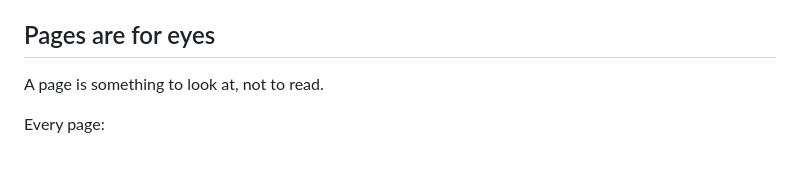
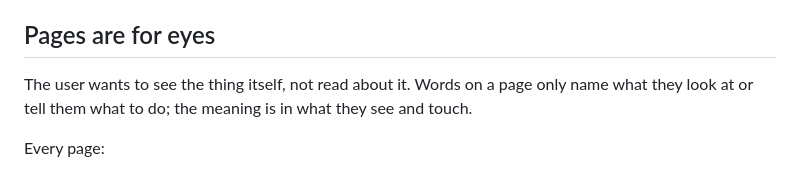
Before and after one commit to medienbaecker/bridge, a Markdown page: skills/bridge/SKILL.md, the part around the change. Drawn GitHub-style.

Commit message:
One principle above the visual rules

```diff
--- a/skills/bridge/SKILL.md
+++ b/skills/bridge/SKILL.md
@@ -23,7 +23,9 @@ before they see the page. Warnings exit 0; read them.
 
 ## Pages are for eyes
 
-A page is something to look at, not to read.
+The user wants to see the thing itself, not read about it. Words on a page
+only name what they look at or tell them what to do; the meaning is in what
+they see and touch.
 
 Every page:
 
```
